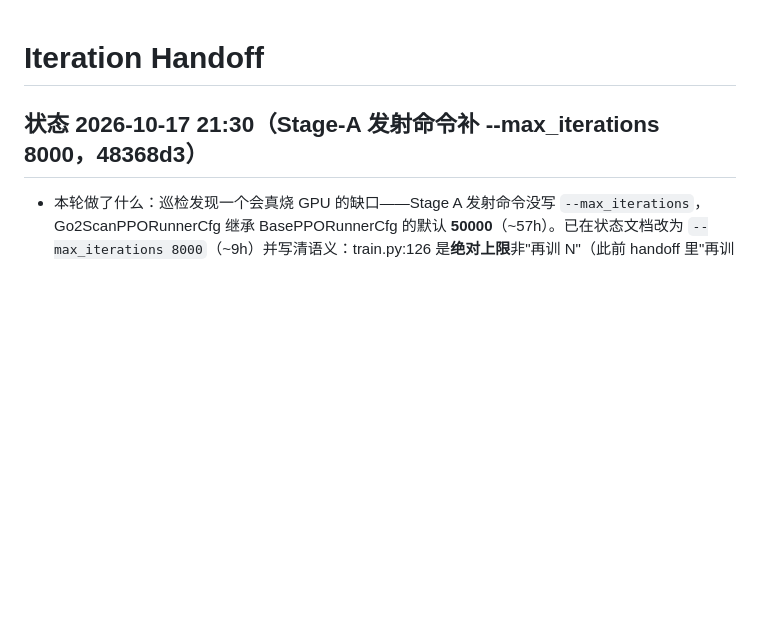
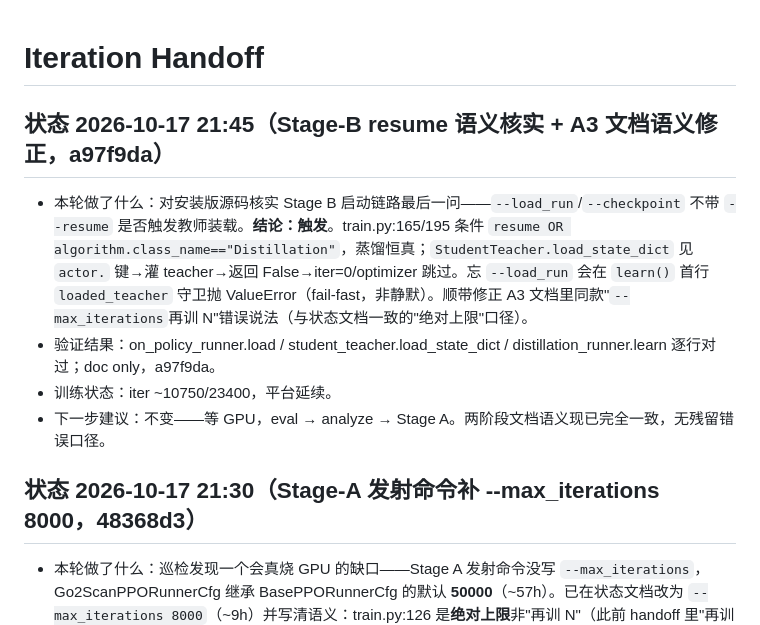
Before and after one commit to Nood17/IsaacSimbot, a Markdown page: .devin/handoff.md, the part around the change. GitHub-like rendering; blank space fills up the shorter version.

Commit message:
docs: handoff — Stage-B load semantics verified

```diff
--- a/.devin/handoff.md
+++ b/.devin/handoff.md
@@ -1,6 +1,13 @@
 # Iteration Handoff
 
 <!-- Agent 每轮把最新状态写到本文件顶部；使命完成时在最顶部单独写一行 MISSION-COMPLETE -->
+
+## 状态 2026-10-17 21:45（Stage-B resume 语义核实 + A3 文档语义修正，a97f9da）
+
+- 本轮做了什么：对安装版源码核实 Stage B 启动链路最后一问——`--load_run`/`--checkpoint` 不带 `--resume` 是否触发教师装载。**结论：触发**。train.py:165/195 条件 `resume OR algorithm.class_name=="Distillation"`，蒸馏恒真；`StudentTeacher.load_state_dict` 见 `actor.` 键→灌 teacher→返回 False→iter=0/optimizer 跳过。忘 `--load_run` 会在 `learn()` 首行 `loaded_teacher` 守卫抛 ValueError（fail-fast，非静默）。顺带修正 A3 文档里同款"`--max_iterations`再训 N"错误说法（与状态文档一致的"绝对上限"口径）。
+- 验证结果：on_policy_runner.load / student_teacher.load_state_dict / distillation_runner.learn 逐行对过；doc only，a97f9da。
+- 训练状态：iter ~10750/23400，平台延续。
+- 下一步建议：不变——等 GPU，eval → analyze → Stage A。两阶段文档语义现已完全一致，无残留错误口径。
 
 ## 状态 2026-10-17 21:30（Stage-A 发射命令补 --max_iterations 8000，48368d3）
 
```
